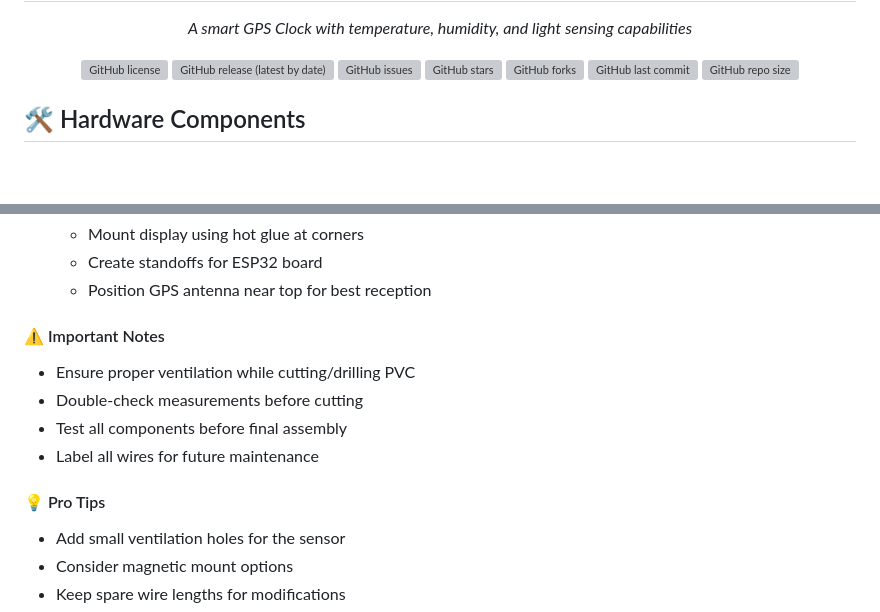
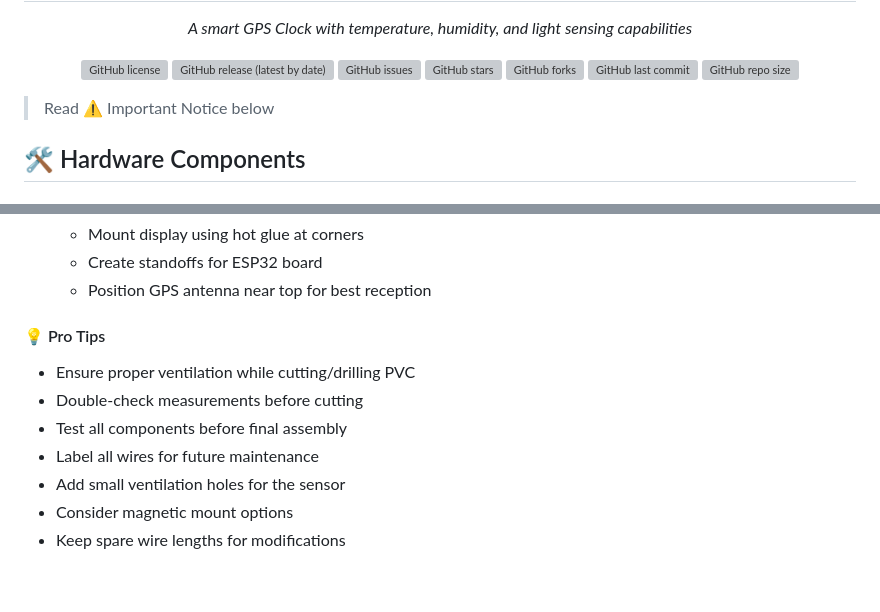
Before and after one commit to desiFish/ESP32-GPS-CLOCK-V2, a Markdown page: README.md, 2 parts joined by grey strips. GitHub-like rendering; blank space fills up the shorter version; grey boxes are pictures that could not be loaded.

Commit message:
Update README.md with important notice and rephrase notes to pro tips

```diff
--- a/README.md
+++ b/README.md
@@ -10,6 +10,8 @@
   [![GitHub last commit](https://img.shields.io/github/last-commit/desiFish/ESP32-GPS-Clock-V2)](https://github.com/desiFish/ESP32-GPS-Clock-V2/commits/main)
   [![GitHub repo size](https://img.shields.io/github/repo-size/desiFish/ESP32-GPS-Clock-V2)](https://github.com/desiFish/ESP32-GPS-Clock-V2)
 </div>
+
+> Read ⚠️ Important Notice below
 
 ## 🛠️ Hardware Components
 
@@ -120,13 +122,11 @@
    * Create standoffs for ESP32 board
    * Position GPS antenna near top for best reception
 
-#### ⚠️ Important Notes
+#### 💡 Pro Tips
 * Ensure proper ventilation while cutting/drilling PVC
 * Double-check measurements before cutting
 * Test all components before final assembly
 * Label all wires for future maintenance
-
-#### 💡 Pro Tips
 * Add small ventilation holes for the sensor
 * Consider magnetic mount options
 * Keep spare wire lengths for modifications
```
